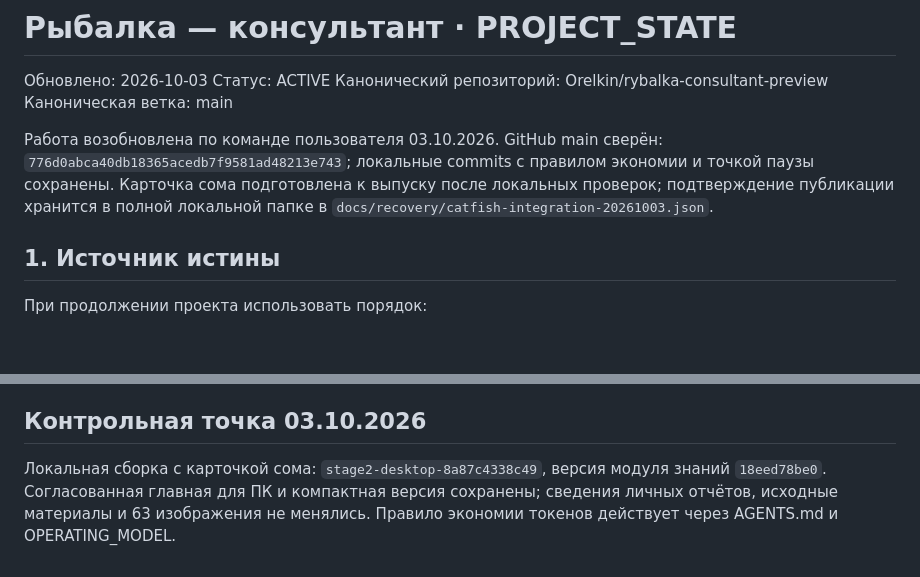
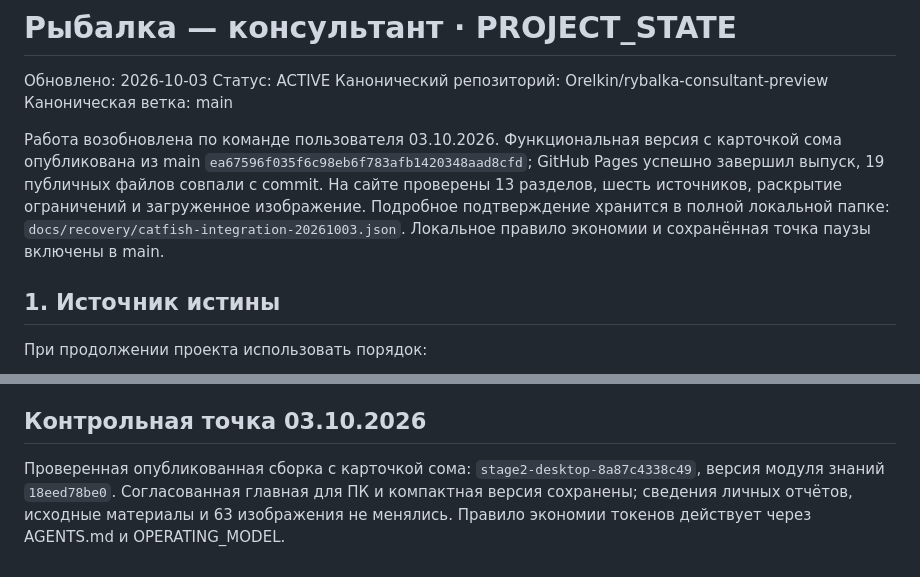
Before and after one commit to Orelkin/rybalka-consultant-preview, a Markdown page: docs/PROJECT_STATE.md, 2 parts joined by grey strips. GitHub-like rendering; blank space fills up the shorter version.

Commit message:
Record verified catfish publication

```diff
--- a/docs/PROJECT_STATE.md
+++ b/docs/PROJECT_STATE.md
@@ -5,7 +5,7 @@
 Канонический репозиторий: Orelkin/rybalka-consultant-preview
 Каноническая ветка: main
 
-Работа возобновлена по команде пользователя 03.10.2026. GitHub main сверён: `776d0abca40db18365acedb7f9581ad48213e743`; локальные commits с правилом экономии и точкой паузы сохранены. Карточка сома подготовлена к выпуску после локальных проверок; подтверждение публикации хранится в полной локальной папке в `docs/recovery/catfish-integration-20261003.json`.
+Работа возобновлена по команде пользователя 03.10.2026. Функциональная версия с карточкой сома опубликована из main `ea67596f035f6c98eb6f783afb1420348aad8cfd`; GitHub Pages успешно завершил выпуск, 19 публичных файлов совпали с commit. На сайте проверены 13 разделов, шесть источников, раскрытие ограничений и загруженное изображение. Подробное подтверждение хранится в полной локальной папке: `docs/recovery/catfish-integration-20261003.json`. Локальное правило экономии и сохранённая точка паузы включены в main.
 
 ## 1. Источник истины
 
@@ -197,4 +197,4 @@ P5 — региональные датасеты как входы одного
 
 ## Контрольная точка 03.10.2026
 
-Локальная сборка с карточкой сома: `stage2-desktop-8a87c4338c49`, версия модуля знаний `18eed78be0`. Согласованная главная для ПК и компактная версия сохранены; сведения личных отчётов, исходные материалы и 63 изображения не менялись. Правило экономии токенов действует через AGENTS.md и OPERATING_MODEL.
+Проверенная опубликованная сборка с карточкой сома: `stage2-desktop-8a87c4338c49`, версия модуля знаний `18eed78be0`. Согласованная главная для ПК и компактная версия сохранены; сведения личных отчётов, исходные материалы и 63 изображения не менялись. Правило экономии токенов действует через AGENTS.md и OPERATING_MODEL.
```
Also changed, not shown: other parts of docs/PROJECT_STATE.md (+1 -1 lines), docs/WORK_LOG.md (+1 -1 lines).
